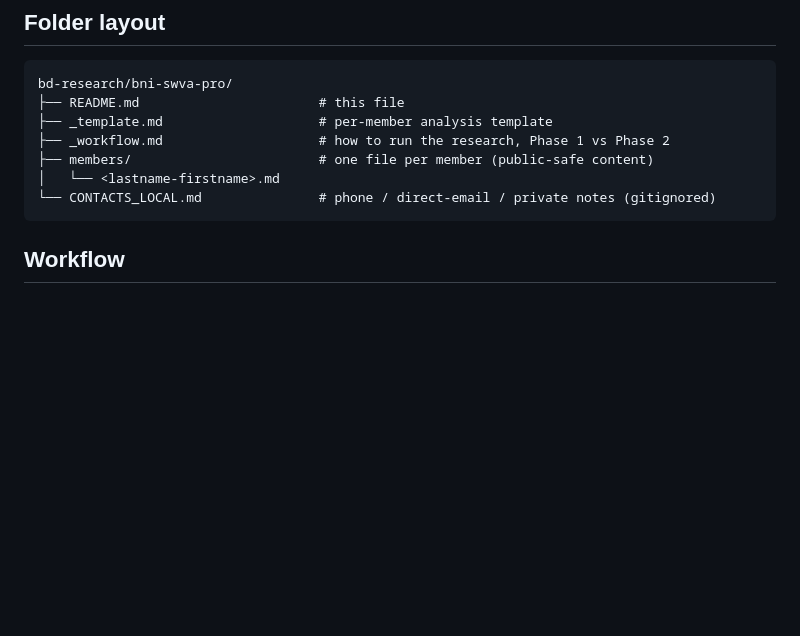
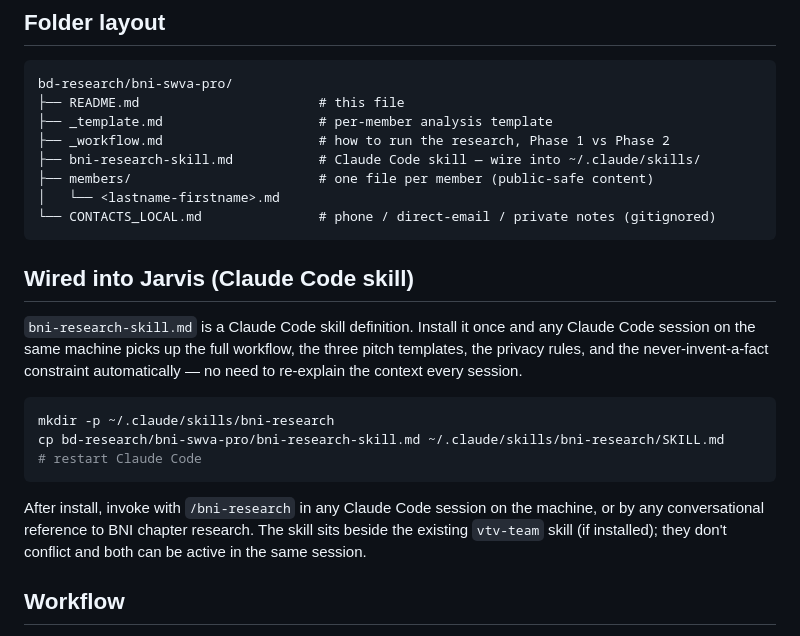
Before and after one commit to ShawnDecker/vtv-assessment, a Markdown page: bd-research/bni-swva-pro/README.md, the part around the change. GitHub-like rendering; blank space fills up the shorter version.

````diff
--- a/bd-research/bni-swva-pro/README.md
+++ b/bd-research/bni-swva-pro/README.md
@@ -30,10 +30,23 @@ bd-research/bni-swva-pro/
 ├── README.md                       # this file
 ├── _template.md                    # per-member analysis template
 ├── _workflow.md                    # how to run the research, Phase 1 vs Phase 2
+├── bni-research-skill.md           # Claude Code skill — wire into ~/.claude/skills/
 ├── members/                        # one file per member (public-safe content)
 │   └── <lastname-firstname>.md
 └── CONTACTS_LOCAL.md               # phone / direct-email / private notes (gitignored)
 ```
+
+## Wired into Jarvis (Claude Code skill)
+
+`bni-research-skill.md` is a Claude Code skill definition. Install it once and any Claude Code session on the same machine picks up the full workflow, the three pitch templates, the privacy rules, and the never-invent-a-fact constraint automatically — no need to re-explain the context every session.
+
+```bash
+mkdir -p ~/.claude/skills/bni-research
+cp bd-research/bni-swva-pro/bni-research-skill.md ~/.claude/skills/bni-research/SKILL.md
+# restart Claude Code
+```
+
+After install, invoke with `/bni-research` in any Claude Code session on the machine, or by any conversational reference to BNI chapter research. The skill sits beside the existing `vtv-team` skill (if installed); they don't conflict and both can be active in the same session.
 
 ## Workflow
 
````
Also changed, not shown: bd-research/bni-swva-pro/bni-research-skill.md (added, +175 -0 lines).
